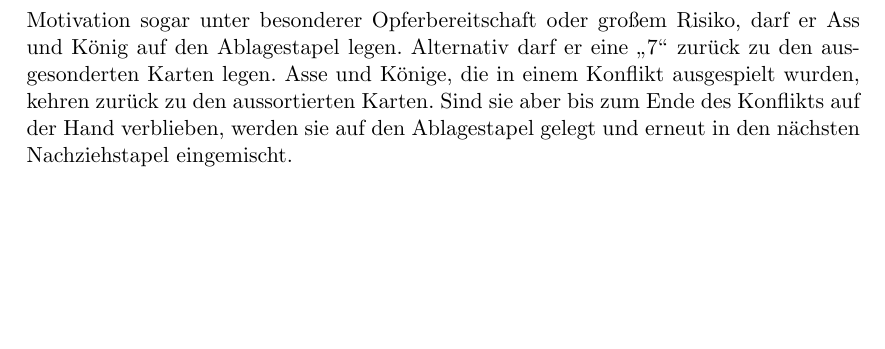
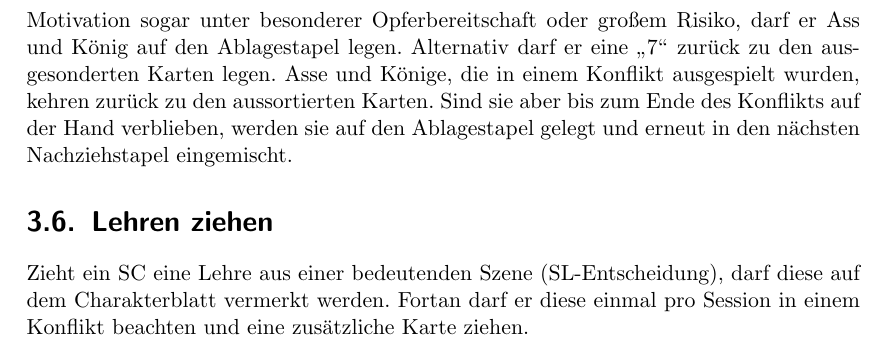
Before and after one commit to eisenherzz/einBlatt, a LaTeX document (einBlatt.tex, which reads einRichtungen/Lehrenziehen/Lehrenziehen.tex): part of page 34 of 47, cut so that both start at the same text, the shorter picture padded with empty space. Compiled offline with pdfLaTeX.

Commit message:
einRichtung: Lehren ziehen hinzugefügt

```diff
--- /dev/null
+++ b/einRichtungen/Lehrenziehen/Lehrenziehen.tex
@@ -0,0 +1,3 @@
+%einBlatt von Tempestrider & eisenherzz: Dieses Werk ist unter einem Creative Commons Attribution-NonCommercial-ShareAlike 3.0 Germany Lizenzvertrag lizenziert. Um die Lizenz anzusehen, gehen Sie bitte zu http://creativecommons.org/licenses/by-nc-sa/3.0/de/ oder schicken Sie einen Brief an Creative Commons, 171 Second Street, Suite 300, San Francisco, California 94105, USA.
+\section{Lehren ziehen}
+Zieht ein SC eine Lehre aus einer bedeutenden Szene (SL-Entscheidung), darf diese auf dem Charakterblatt vermerkt werden. Fortan darf er diese einmal pro Session in einem Konflikt beachten und eine zusätzliche Karte ziehen.
```
Also changed, not shown: einRichtungen/einRichtungen.tex (+1 -0 lines), einBlatt.pdf, 4 other files.
